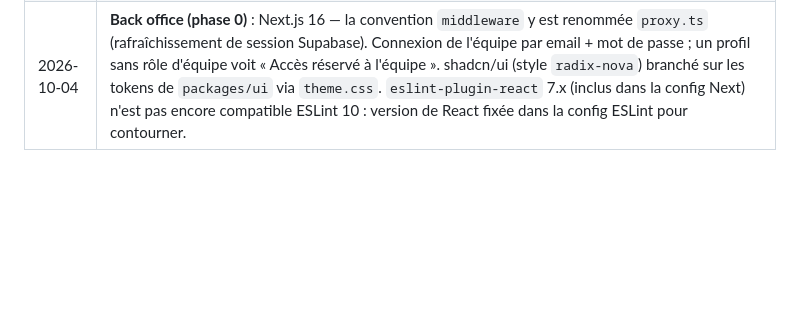
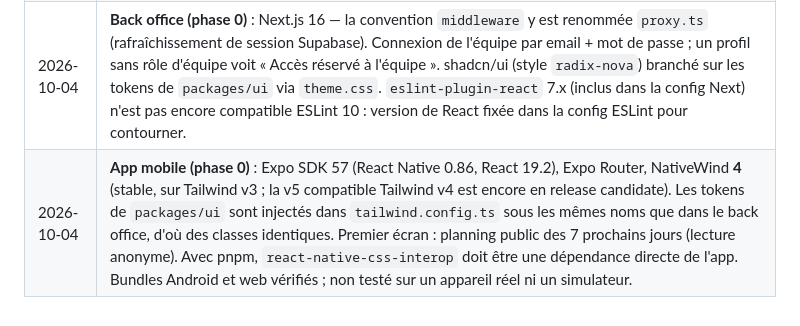
Before and after one commit to KorentinBusnel/salle-de-sport, a Markdown page: BRIEF.md, the part around the change. Rendered like a GitHub page; blank space fills up the shorter version.

Commit message:
docs(brief): consigner les choix de l'app mobile
Co-Authored-By: Claude Opus 5.5 <noreply@anthropic.com>
Claude-Session: https://claude.ai/code/session_01LWYoX1abmkJ4QYnyNxwCyB

```diff
--- a/BRIEF.md
+++ b/BRIEF.md
@@ -253,3 +253,4 @@ Aucune ne bloque la phase 0 (le schéma reste générique : règles de réservat
 | 2026-10-04 | **Schéma initial (phase 0)** : table des rôles nommée `gym_roles`. Écarts et précisions par rapport au §4 : la rémunération des coachs est isolée dans `coach_compensations` (réservée au gérant et au coach concerné) pour que la fiche `coaches` reste publique dans le planning ; disciplines des coachs et des offres en tables de liaison (`coach_disciplines`, `plan_disciplines`) ; table `stripe_events` pour l'idempotence des webhooks ; clés étrangères composites `(x_id, gym_id)` pour interdire tout rattachement entre salles. Planning, disciplines, coachs et offres actives sont lisibles sans compte (`anon`). Abonnements et paiements ne sont écrits que côté serveur (miroir de Stripe). |
 | 2026-10-04 | **Rôles `manager` / `admin`** : mêmes droits sur la salle, sauf que seul un `admin` peut attribuer ou retirer le rôle `admin`. *À confirmer* si une autre distinction est souhaitée. |
 | 2026-10-04 | **Back office (phase 0)** : Next.js 16 — la convention `middleware` y est renommée `proxy.ts` (rafraîchissement de session Supabase). Connexion de l'équipe par email + mot de passe ; un profil sans rôle d'équipe voit « Accès réservé à l'équipe ». shadcn/ui (style `radix-nova`) branché sur les tokens de `packages/ui` via `theme.css`. `eslint-plugin-react` 7.x (inclus dans la config Next) n'est pas encore compatible ESLint 10 : version de React fixée dans la config ESLint pour contourner. |
+| 2026-10-04 | **App mobile (phase 0)** : Expo SDK 57 (React Native 0.86, React 19.2), Expo Router, NativeWind **4** (stable, sur Tailwind v3 ; la v5 compatible Tailwind v4 est encore en release candidate). Les tokens de `packages/ui` sont injectés dans `tailwind.config.ts` sous les mêmes noms que dans le back office, d'où des classes identiques. Premier écran : planning public des 7 prochains jours (lecture anonyme). Avec pnpm, `react-native-css-interop` doit être une dépendance directe de l'app. Bundles Android et web vérifiés ; non testé sur un appareil réel ni un simulateur. |
```
